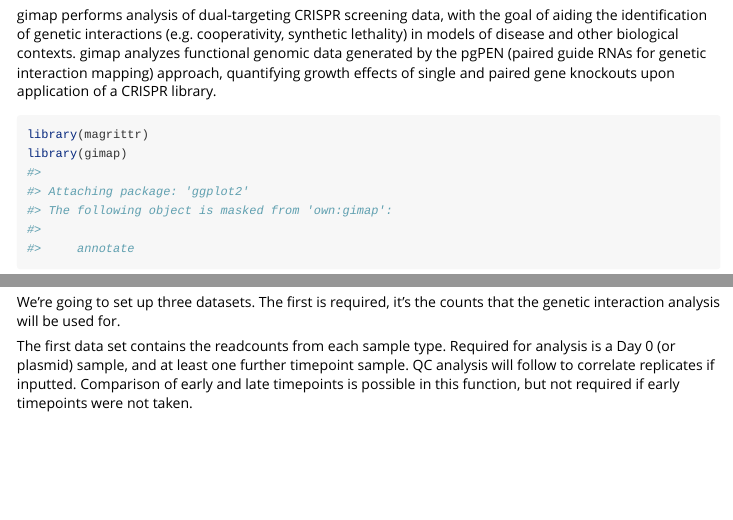
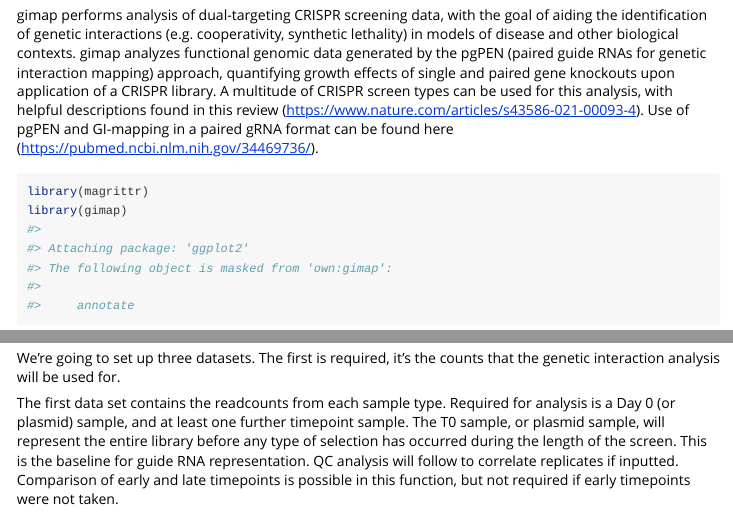
Before and after one commit to marissafujimoto/pgmap, an R Markdown document (vignettes/getting-started.Rmd): the page in a window 1100 px wide, from 130 px down, and a second part further down, joined at a grey line. Rendered offline with R 4.5, knitr and Pandoc, with nearby package versions; some code elsewhere in the file could not run offline; long lines of code are wrapped.

Commit message:
Update getting-started.Rmd

````diff
--- a/vignettes/getting-started.Rmd
+++ b/vignettes/getting-started.Rmd
@@ -16,7 +16,7 @@ knitr::opts_chunk$set(
 
 # gimap tutorial
 
-gimap performs analysis of dual-targeting CRISPR screening data, with the goal of aiding the identification of genetic interactions (e.g. cooperativity, synthetic lethality) in models of disease and other biological contexts. gimap analyzes functional genomic data generated by the pgPEN (paired guide RNAs for genetic interaction mapping) approach, quantifying growth effects of single and paired gene knockouts upon application of a CRISPR library.
+gimap performs analysis of dual-targeting CRISPR screening data, with the goal of aiding the identification of genetic interactions (e.g. cooperativity, synthetic lethality) in models of disease and other biological contexts. gimap analyzes functional genomic data generated by the pgPEN (paired guide RNAs for genetic interaction mapping) approach, quantifying growth effects of single and paired gene knockouts upon application of a CRISPR library. A multitude of CRISPR screen types can be used for this analysis, with helpful descriptions found in this review (https://www.nature.com/articles/s43586-021-00093-4). Use of pgPEN and GI-mapping in a paired gRNA format can be found here (https://pubmed.ncbi.nlm.nih.gov/34469736/).
 
 ```{r}
 library(magrittr)
@@ -46,7 +46,7 @@ colnames(example_data)
 
 We're going to set up three datasets. The first is required, it's the counts that the genetic interaction analysis will be used for.
 
-The first data set contains the readcounts from each sample type. Required for analysis is a Day 0 (or plasmid) sample, and at least one further timepoint sample. QC analysis will follow to correlate replicates if inputted. Comparison of early and late timepoints is possible in this function, but not required if early timepoints were not taken.
+The first data set contains the readcounts from each sample type. Required for analysis is a Day 0 (or plasmid) sample, and at least one further timepoint sample. The T0 sample, or plasmid sample, will represent the entire library before any type of selection has occurred during the length of the screen. This is the baseline for guide RNA representation. QC analysis will follow to correlate replicates if inputted. Comparison of early and late timepoints is possible in this function, but not required if early timepoints were not taken.
 
 ```{r}
 example_counts <- example_data %>%
````
